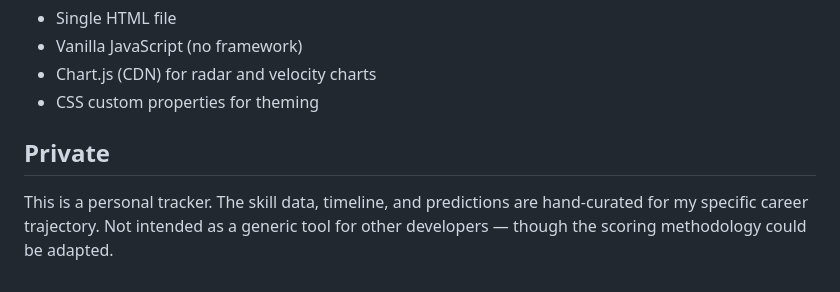
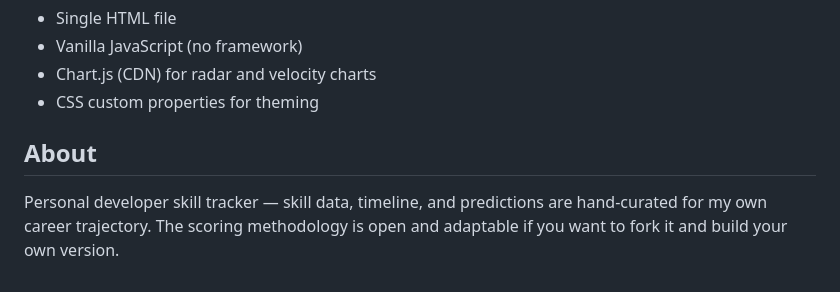
Before and after one commit to ColinM-sys/DevJourney, a Markdown page: README.md, the part around the change. Drawn GitHub-style.

Commit message:
docs: update README for public release

```diff
--- a/README.md
+++ b/README.md
@@ -89,6 +89,6 @@ Then open http://localhost:8055
 - Chart.js (CDN) for radar and velocity charts
 - CSS custom properties for theming
 
-## Private
+## About
 
-This is a personal tracker. The skill data, timeline, and predictions are hand-curated for my specific career trajectory. Not intended as a generic tool for other developers — though the scoring methodology could be adapted.
+Personal developer skill tracker — skill data, timeline, and predictions are hand-curated for my own career trajectory. The scoring methodology is open and adaptable if you want to fork it and build your own version.
```
